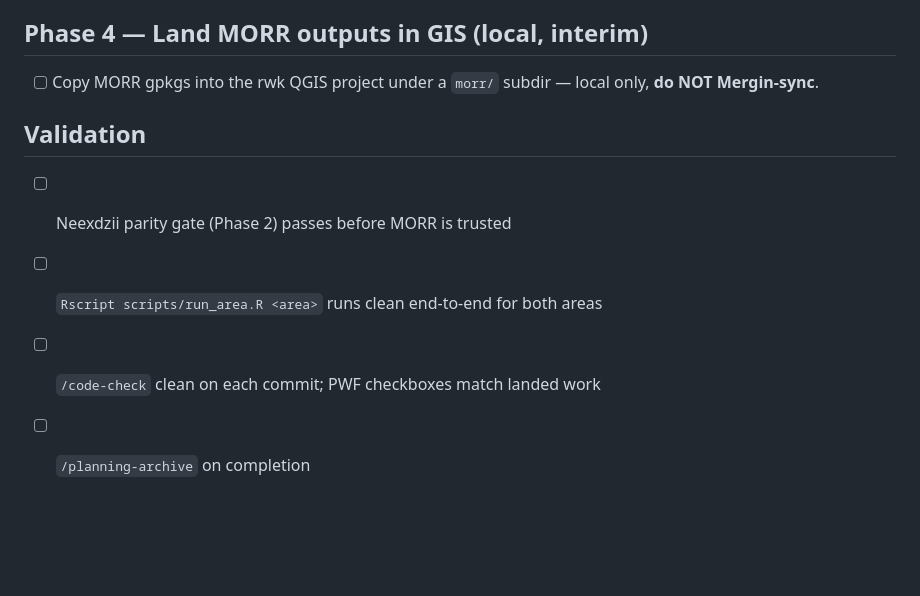
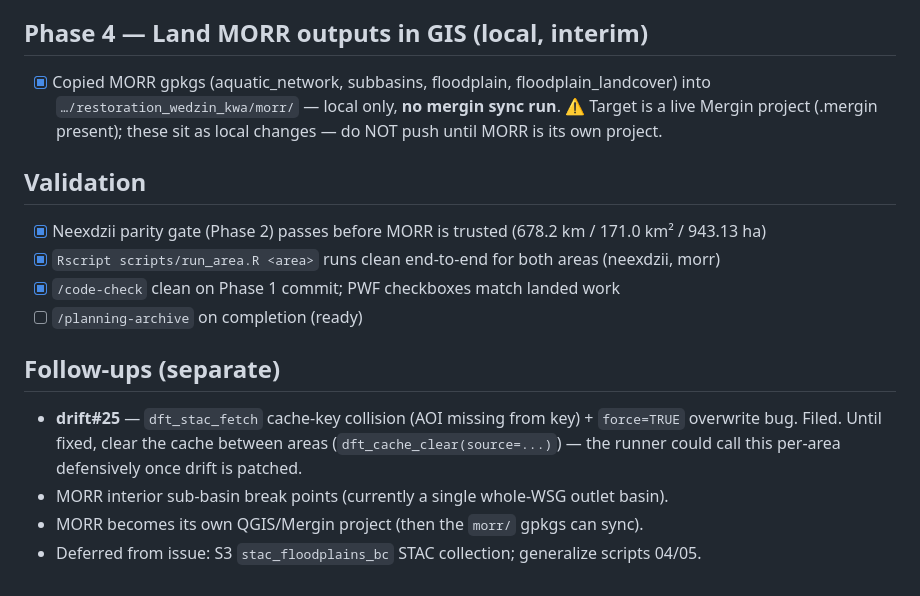
Before and after one commit to NewGraphEnvironment/floodplains, a Markdown page: planning/active/task_plan.md, the part around the change. GitHub-like rendering; blank space fills up the shorter version.

Commit message:
Phase 4: land MORR gpkgs in rwk QGIS project (local only) — issue #1 complete
Copied MORR aquatic_network / subbasins / floodplain / floodplain_landcover gpkgs into
restoration_wedzin_kwa/morr/ for inspection. Local only — no mergin sync run (target is a
live Mergin project). All four issue #1 phases complete: config-driven pipeline, Neexdzii
parity, MORR run, GIS landing. Follow-ups tracked: drift#25, MORR interior sub-basins,
MORR own project, deferred S3/04-05.

Co-Authored-By: Claude Fable 5 <noreply@anthropic.com>

```diff
--- a/planning/active/task_plan.md
+++ b/planning/active/task_plan.md
@@ -82,12 +82,23 @@ Adding a future area = adding `config/<area>/`, zero code change.
 
 ## Phase 4 — Land MORR outputs in GIS (local, interim)
 
-- [ ] Copy MORR gpkgs into the rwk QGIS project under a `morr/` subdir — local only, **do NOT
-      Mergin-sync**.
+- [x] Copied MORR gpkgs (aquatic_network, subbasins, floodplain, floodplain_landcover) into
+      `…/restoration_wedzin_kwa/morr/` — local only, **no mergin sync run**. ⚠️ Target is a live
+      Mergin project (.mergin present); these sit as local changes — do NOT push until MORR is its
+      own project.
 
 ## Validation
 
-- [ ] Neexdzii parity gate (Phase 2) passes before MORR is trusted
-- [ ] `Rscript scripts/run_area.R <area>` runs clean end-to-end for both areas
-- [ ] `/code-check` clean on each commit; PWF checkboxes match landed work
-- [ ] `/planning-archive` on completion
+- [x] Neexdzii parity gate (Phase 2) passes before MORR is trusted (678.2 km / 171.0 km² / 943.13 ha)
+- [x] `Rscript scripts/run_area.R <area>` runs clean end-to-end for both areas (neexdzii, morr)
+- [x] `/code-check` clean on Phase 1 commit; PWF checkboxes match landed work
+- [ ] `/planning-archive` on completion (ready)
+
+## Follow-ups (separate)
+
+- **drift#25** — `dft_stac_fetch` cache-key collision (AOI missing from key) + `force=TRUE` overwrite
+  bug. Filed. Until fixed, clear the cache between areas (`dft_cache_clear(source=...)`) — the runner
+  could call this per-area defensively once drift is patched.
+- MORR interior sub-basin break points (currently a single whole-WSG outlet basin).
+- MORR becomes its own QGIS/Mergin project (then the `morr/` gpkgs can sync).
+- Deferred from issue: S3 `stac_floodplains_bc` STAC collection; generalize scripts 04/05.
```
Also changed, not shown: planning/active/progress.md (+7 -2 lines).
